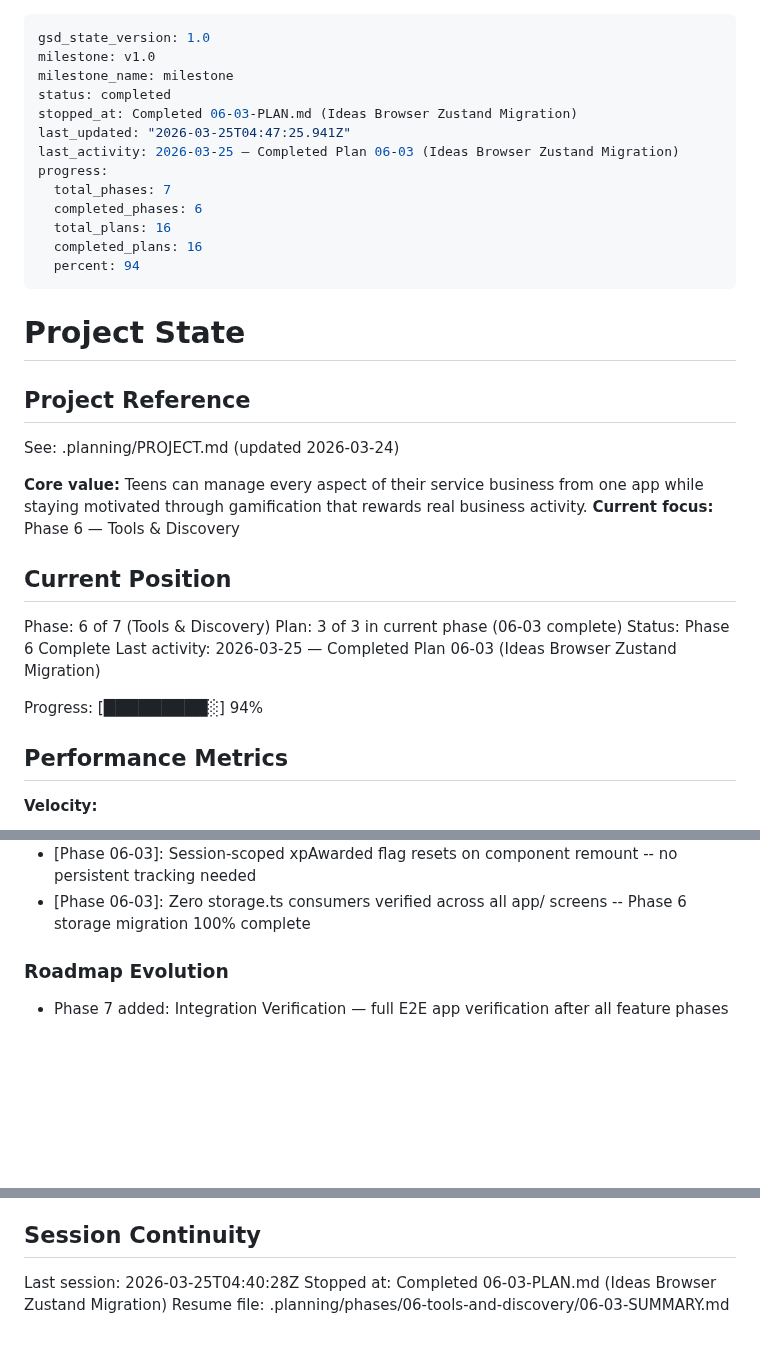
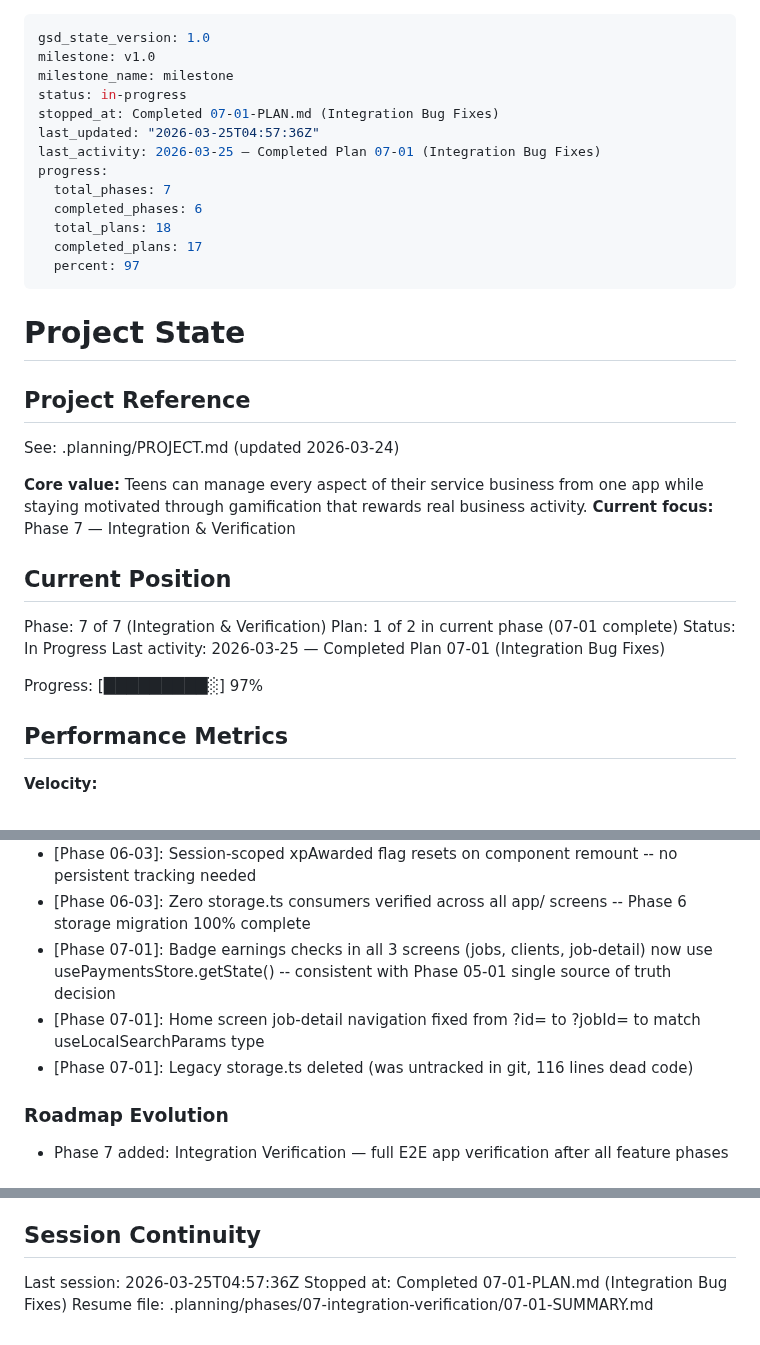
Before and after one commit to joshwiersema/HustleHub, a Markdown page: .planning/STATE.md, 3 parts joined by grey strips. Rendered like a GitHub page; blank space fills up the shorter version.

Commit message:
docs(07-01): complete Integration Bug Fixes plan
- Created 07-01-SUMMARY.md with all task outcomes
- Updated STATE.md position to Phase 7 Plan 1 complete
- Updated ROADMAP.md with phase 07 progress

Co-Authored-By: Claude Opus 4.6 (1M context) <noreply@anthropic.com>

```diff
--- a/.planning/STATE.md
+++ b/.planning/STATE.md
@@ -2,16 +2,16 @@
 gsd_state_version: 1.0
 milestone: v1.0
 milestone_name: milestone
-status: completed
-stopped_at: Completed 06-03-PLAN.md (Ideas Browser Zustand Migration)
-last_updated: "2026-03-25T04:47:25.941Z"
-last_activity: 2026-03-25 — Completed Plan 06-03 (Ideas Browser Zustand Migration)
+status: in-progress
+stopped_at: Completed 07-01-PLAN.md (Integration Bug Fixes)
+last_updated: "2026-03-25T04:57:36Z"
+last_activity: 2026-03-25 — Completed Plan 07-01 (Integration Bug Fixes)
 progress:
   total_phases: 7
   completed_phases: 6
-  total_plans: 16
-  completed_plans: 16
-  percent: 94
+  total_plans: 18
+  completed_plans: 17
+  percent: 97
 ---
 
 # Project State
@@ -21,16 +21,16 @@ progress:
 See: .planning/PROJECT.md (updated 2026-03-24)
 
 **Core value:** Teens can manage every aspect of their service business from one app while staying motivated through gamification that rewards real business activity.
-**Current focus:** Phase 6 — Tools & Discovery
+**Current focus:** Phase 7 — Integration & Verification
 
 ## Current Position
 
-Phase: 6 of 7 (Tools & Discovery)
-Plan: 3 of 3 in current phase (06-03 complete)
-Status: Phase 6 Complete
-Last activity: 2026-03-25 — Completed Plan 06-03 (Ideas Browser Zustand Migration)
+Phase: 7 of 7 (Integration & Verification)
+Plan: 1 of 2 in current phase (07-01 complete)
+Status: In Progress
+Last activity: 2026-03-25 — Completed Plan 07-01 (Integration Bug Fixes)
 
-Progress: [█████████░] 94%
+Progress: [█████████░] 97%
 
 ## Performance Metrics
 
@@ -115,6 +117,9 @@ Recent decisions affecting current work:
 - [Phase 06-03]: Zustand selector with nullish coalescing for hustleType (s.profile?.hustleType ?? null) provides safe fallback
 - [Phase 06-03]: Session-scoped xpAwarded flag resets on component remount -- no persistent tracking needed
 - [Phase 06-03]: Zero storage.ts consumers verified across all app/ screens -- Phase 6 storage migration 100% complete
+- [Phase 07-01]: Badge earnings checks in all 3 screens (jobs, clients, job-detail) now use usePaymentsStore.getState() -- consistent with Phase 05-01 single source of truth decision
+- [Phase 07-01]: Home screen job-detail navigation fixed from ?id= to ?jobId= to match useLocalSearchParams type
+- [Phase 07-01]: Legacy storage.ts deleted (was untracked in git, 116 lines dead code)
 
 ### Roadmap Evolution
 
@@ -133,6 +138,6 @@ None yet.
 
 ## Session Continuity
 
-Last session: 2026-03-25T04:40:28Z
-Stopped at: Completed 06-03-PLAN.md (Ideas Browser Zustand Migration)
-Resume file: .planning/phases/06-tools-and-discovery/06-03-SUMMARY.md
+Last session: 2026-03-25T04:57:36Z
+Stopped at: Completed 07-01-PLAN.md (Integration Bug Fixes)
+Resume file: .planning/phases/07-integration-verification/07-01-SUMMARY.md
```
Also changed, not shown: other parts of .planning/STATE.md (+2 -0 lines), 1 other file.
